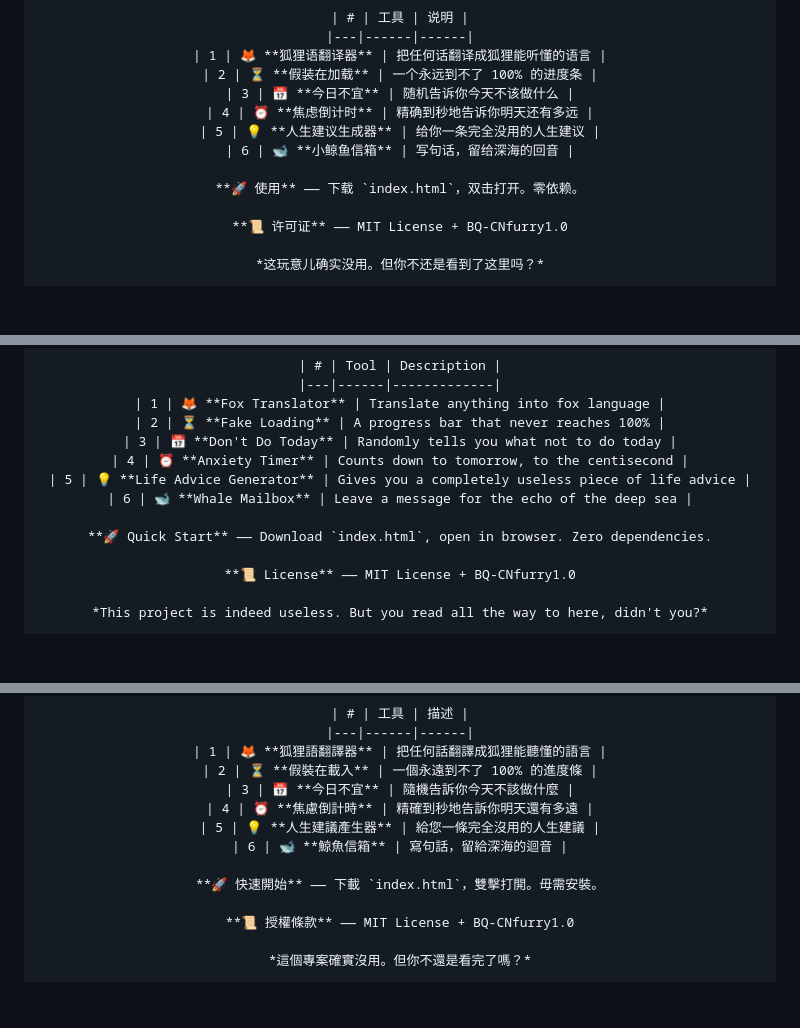
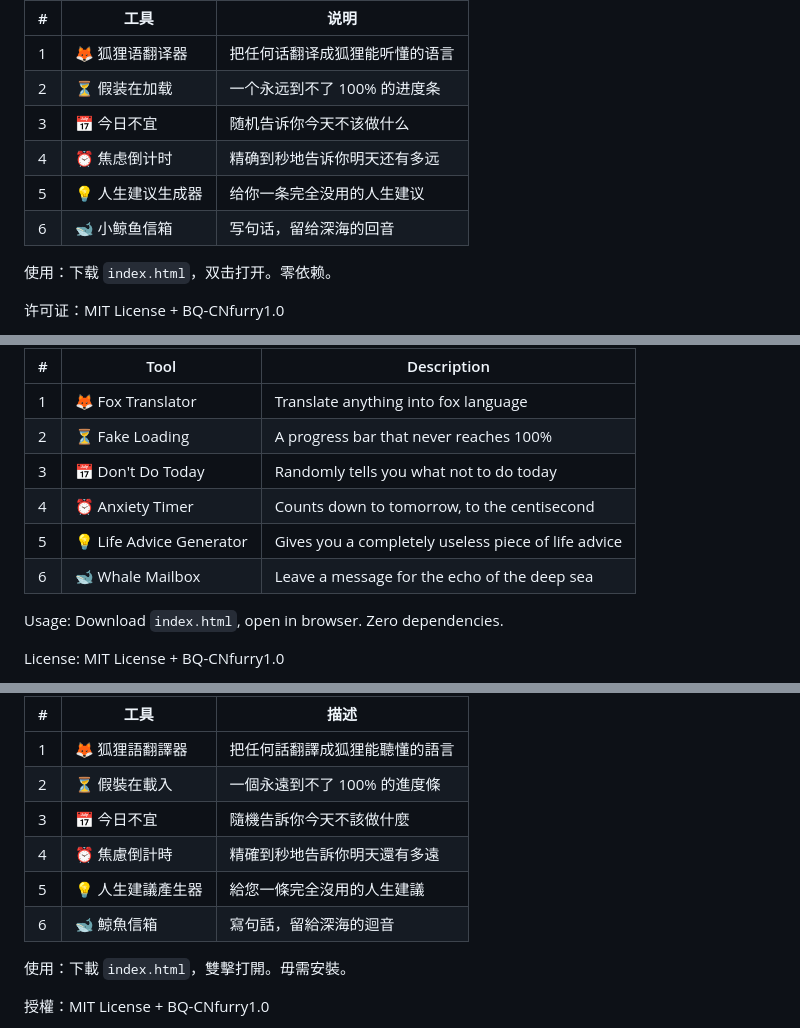
Before and after one commit to hulixiaobai001-sudo/Useless-toolbox, a Markdown page: README.md, 3 parts joined by grey strips. GitHub-like rendering; folded sections open; blank space fills up the shorter version.

Commit message:
style: simplify README with working details panels

```diff
--- a/README.md
+++ b/README.md
@@ -23,18 +18,16 @@
 
 | # | 工具 | 说明 |
 |---|------|------|
-| 1 | 🦊 **狐狸语翻译器** | 把任何话翻译成狐狸能听懂的语言 |
-| 2 | ⏳ **假装在加载** | 一个永远到不了 100% 的进度条 |
-| 3 | 📅 **今日不宜** | 随机告诉你今天不该做什么 |
-| 4 | ⏰ **焦虑倒计时** | 精确到秒地告诉你明天还有多远 |
-| 5 | 💡 **人生建议生成器** | 给你一条完全没用的人生建议 |
-| 6 | 🐋 **小鲸鱼信箱** | 写句话，留给深海的回音 |
+| 1 | 🦊 狐狸语翻译器 | 把任何话翻译成狐狸能听懂的语言 |
+| 2 | ⏳ 假装在加载 | 一个永远到不了 100% 的进度条 |
+| 3 | 📅 今日不宜 | 随机告诉你今天不该做什么 |
+| 4 | ⏰ 焦虑倒计时 | 精确到秒地告诉你明天还有多远 |
+| 5 | 💡 人生建议生成器 | 给你一条完全没用的人生建议 |
+| 6 | 🐋 小鲸鱼信箱 | 写句话，留给深海的回音 |
 
-**🚀 使用** —— 下载 `index.html`，双击打开。零依赖。
+使用：下载 `index.html`，双击打开。零依赖。
 
-**📜 许可证** —— MIT License + BQ-CNfurry1.0
-
-*这玩意儿确实没用。但你不还是看到了这里吗？*
+许可证：MIT License + BQ-CNfurry1.0
 
 </details>
 
@@ -43,18 +36,16 @@
 
 | # | Tool | Description |
 |---|------|-------------|
-| 1 | 🦊 **Fox Translator** | Translate anything into fox language |
-| 2 | ⏳ **Fake Loading** | A progress bar that never reaches 100% |
-| 3 | 📅 **Don't Do Today** | Randomly tells you what not to do today |
-| 4 | ⏰ **Anxiety Timer** | Counts down to tomorrow, to the centisecond |
-| 5 | 💡 **Life Advice Generator** | Gives you a completely useless piece of life advice |
-| 6 | 🐋 **Whale Mailbox** | Leave a message for the echo of the deep sea |
+| 1 | 🦊 Fox Translator | Translate anything into fox language |
+| 2 | ⏳ Fake Loading | A progress bar that never reaches 100% |
+| 3 | 📅 Don't Do Today | Randomly tells you what not to do today |
+| 4 | ⏰ Anxiety Timer | Counts down to tomorrow, to the centisecond |
+| 5 | 💡 Life Advice Generator | Gives you a completely useless piece of life advice |
+| 6 | 🐋 Whale Mailbox | Leave a message for the echo of the deep sea |
 
-**🚀 Quick Start** —— Download `index.html`, open in browser. Zero dependencies.
+Usage: Download `index.html`, open in browser. Zero dependencies.
 
-**📜 License** —— MIT License + BQ-CNfurry1.0
-
-*This project is indeed useless. But you read all the way to here, didn't you?*
+License: MIT License + BQ-CNfurry1.0
 
 </details>
 
@@ -63,18 +54,16 @@
 
 | # | 工具 | 描述 |
 |---|------|------|
-| 1 | 🦊 **狐狸語翻譯器** | 把任何話翻譯成狐狸能聽懂的語言 |
-| 2 | ⏳ **假裝在載入** | 一個永遠到不了 100% 的進度條 |
-| 3 | 📅 **今日不宜** | 隨機告訴你今天不該做什麼 |
-| 4 | ⏰ **焦慮倒計時** | 精確到秒地告訴你明天還有多遠 |
-| 5 | 💡 **人生建議產生器** | 給您一條完全沒用的人生建議 |
-| 6 | 🐋 **鯨魚信箱** | 寫句話，留給深海的迴音 |
+| 1 | 🦊 狐狸語翻譯器 | 把任何話翻譯成狐狸能聽懂的語言 |
+| 2 | ⏳ 假裝在載入 | 一個永遠到不了 100% 的進度條 |
+| 3 | 📅 今日不宜 | 隨機告訴你今天不該做什麼 |
+| 4 | ⏰ 焦慮倒計時 | 精確到秒地告訴你明天還有多遠 |
+| 5 | 💡 人生建議產生器 | 給您一條完全沒用的人生建議 |
+| 6 | 🐋 鯨魚信箱 | 寫句話，留給深海的迴音 |
 
-**🚀 快速開始** —— 下載 `index.html`，雙擊打開。毋需安裝。
+使用：下載 `index.html`，雙擊打開。毋需安裝。
 
-**📜 授權條款** —— MIT License + BQ-CNfurry1.0
-
-*這個專案確實沒用。但你不還是看完了嗎？*
+授權：MIT License + BQ-CNfurry1.0
 
 </details>
 
```
Also changed, not shown: other parts of README.md (+19 -30 lines).
